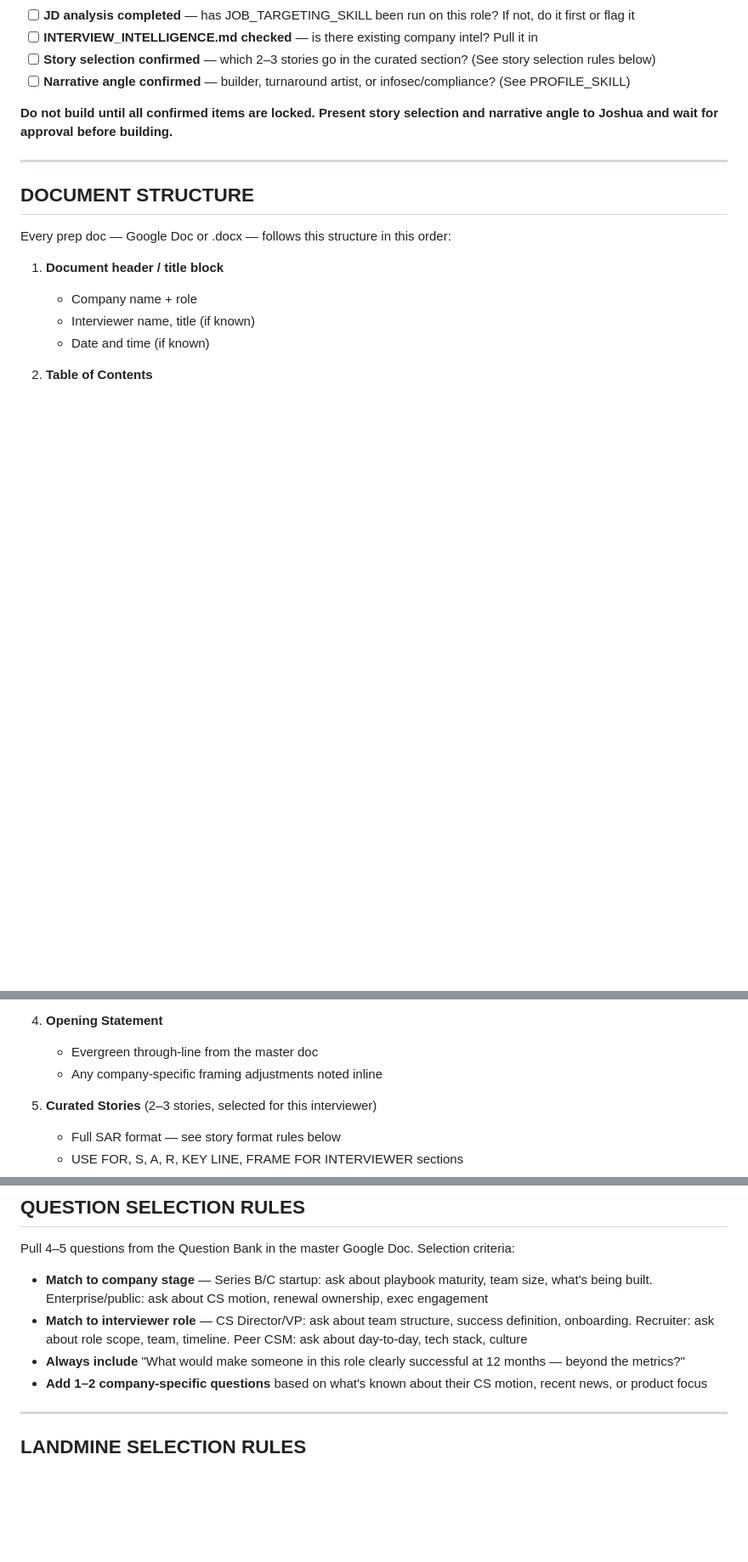
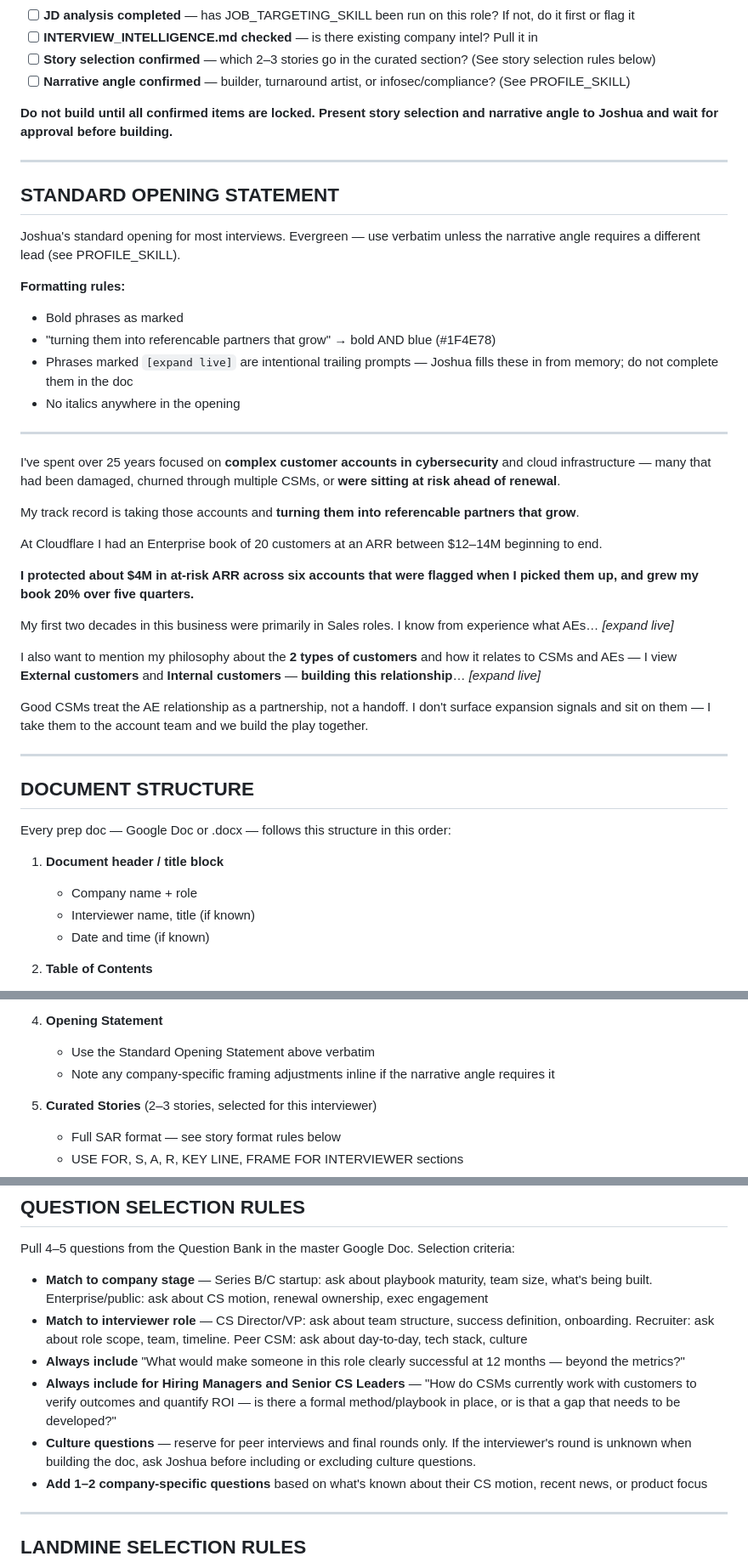
Before and after one commit to joshualyons22/lyons-cs-jobsearch-skills, a Markdown page: skills/INTERVIEW_PREP_DOC_SKILL.md, 3 parts joined by grey strips. Shown at 85% size. Rendered like a GitHub page; blank space fills up the shorter version.

Commit message:
Update INTERVIEW_PREP_DOC_SKILL
Formatting updates

```diff
--- a/skills/INTERVIEW_PREP_DOC_SKILL.md
+++ b/skills/INTERVIEW_PREP_DOC_SKILL.md
@@ -53,6 +53,34 @@ Before writing a single line of the doc, confirm all of the following:
 
 ---
 
+## STANDARD OPENING STATEMENT
+
+Joshua's standard opening for most interviews. Evergreen — use verbatim unless the narrative angle requires a different lead (see PROFILE_SKILL).
+
+**Formatting rules:**
+- Bold phrases as marked
+- "turning them into referencable partners that grow" → bold AND blue (#1F4E78)
+- Phrases marked `[expand live]` are intentional trailing prompts — Joshua fills these in from memory; do not complete them in the doc
+- No italics anywhere in the opening
+
+---
+
+I've spent over 25 years focused on **complex customer accounts in cybersecurity** and cloud infrastructure — many that had been damaged, churned through multiple CSMs, or **were sitting at risk ahead of renewal**.
+
+My track record is taking those accounts and **turning them into referencable partners that grow**.
+
+At Cloudflare I had an Enterprise book of 20 customers at an ARR between $12–14M beginning to end.
+
+**I protected about $4M in at-risk ARR across six accounts that were flagged when I picked them up, and grew my book 20% over five quarters.**
+
+My first two decades in this business were primarily in Sales roles. I know from experience what AEs… *[expand live]*
+
+I also want to mention my philosophy about the **2 types of customers** and how it relates to CSMs and AEs — I view **External customers** and **Internal customers** — **building this relationship**… *[expand live]*
+
+Good CSMs treat the AE relationship as a partnership, not a handoff. I don't surface expansion signals and sit on them — I take them to the account team and we build the play together.
+
+---
+
 ## DOCUMENT STRUCTURE
 
 Every prep doc — Google Doc or .docx — follows this structure in this order:
@@ -72,8 +100,8 @@ Every prep doc — Google Doc or .docx — follows this structure in this order:
    - What will land vs. what to avoid with this specific person
 
 4. **Opening Statement**
-   - Evergreen through-line from the master doc
-   - Any company-specific framing adjustments noted inline
+   - Use the Standard Opening Statement above verbatim
+   - Note any company-specific framing adjustments inline if the narrative angle requires it
 
 5. **Curated Stories** (2–3 stories, selected for this interviewer)
    - Full SAR format — see story format rules below
@@ -210,6 +238,8 @@ Pull 4–5 questions from the Question Bank in the master Google Doc. Selection
 - **Match to company stage** — Series B/C startup: ask about playbook maturity, team size, what's being built. Enterprise/public: ask about CS motion, renewal ownership, exec engagement
 - **Match to interviewer role** — CS Director/VP: ask about team structure, success definition, onboarding. Recruiter: ask about role scope, team, timeline. Peer CSM: ask about day-to-day, tech stack, culture
 - **Always include** "What would make someone in this role clearly successful at 12 months — beyond the metrics?"
+- **Always include for Hiring Managers and Senior CS Leaders** — "How do CSMs currently work with customers to verify outcomes and quantify ROI — is there a formal method/playbook in place, or is that a gap that needs to be developed?"
+- **Culture questions** — reserve for peer interviews and final rounds only. If the interviewer's round is unknown when building the doc, ask Joshua before including or excluding culture questions.
 - **Add 1–2 company-specific questions** based on what's known about their CS motion, recent news, or product focus
 
 ---
```
Also changed, not shown: other parts of skills/INTERVIEW_PREP_DOC_SKILL.md (+1 -1 lines).
